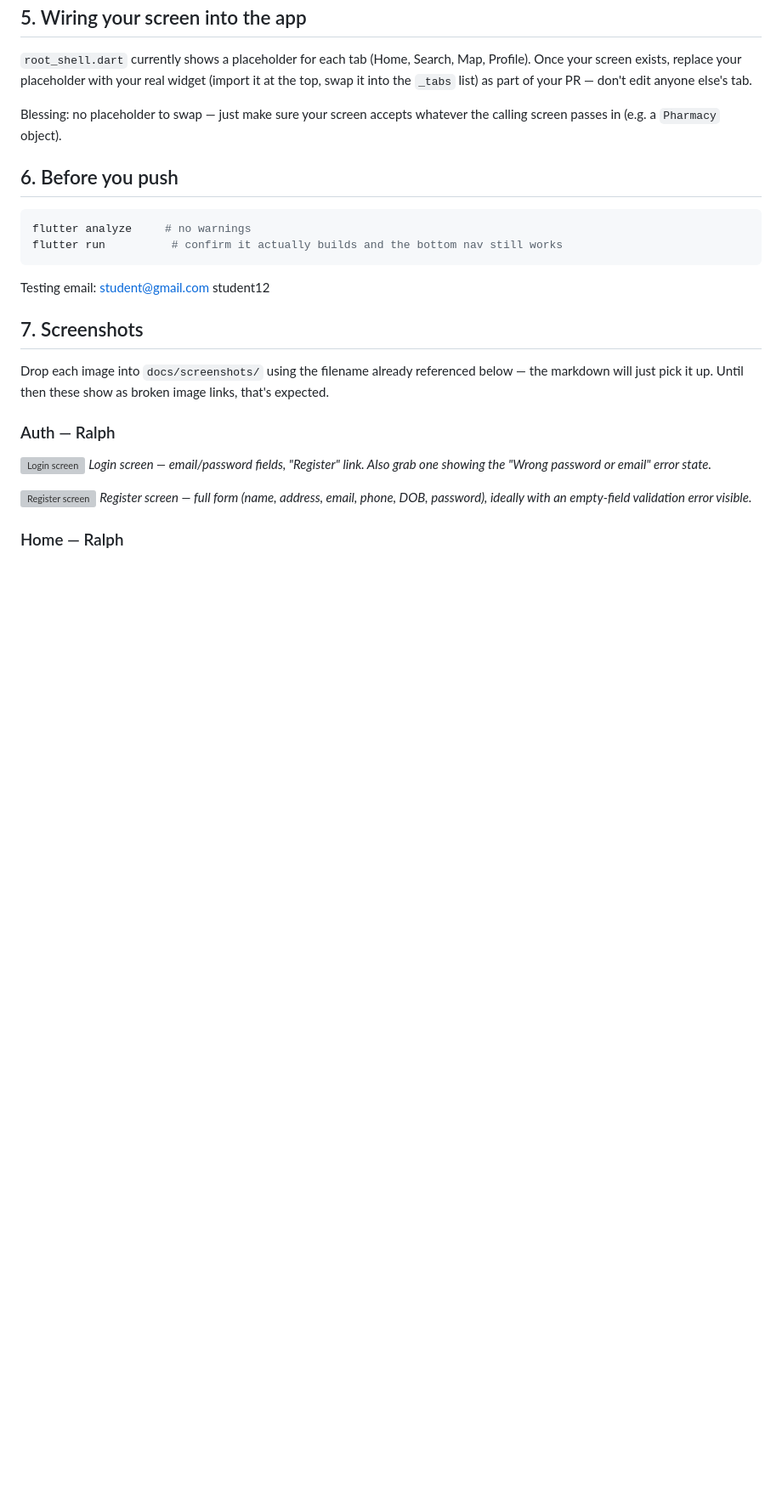
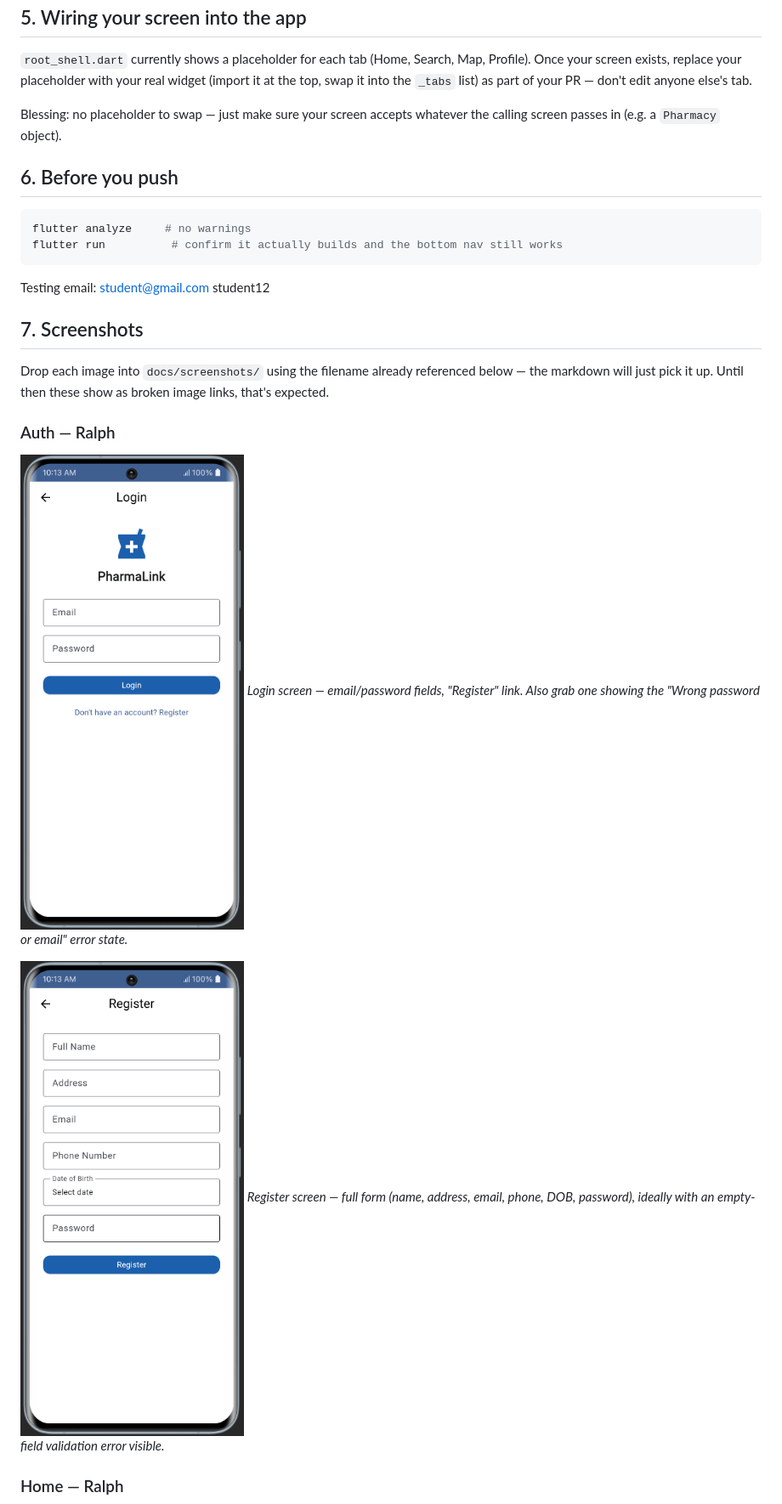
Before and after one commit to p-louis17/pharmalink, a Markdown page: README.md, the part around one of its changes. Shown at 85% size. Drawn GitHub-style; blank space fills up the shorter version; grey boxes are pictures that could not be loaded.

Commit message:
Fix image links in README
Updated image paths in README to point to new locations.

```diff
--- a/README.md
+++ b/README.md
@@ -80,10 +80,10 @@ Drop each image into `docs/screenshots/` using the filename already referenced b
 
 ### Auth — Ralph
 
-![Login screen](docs/screenshots/login.png)
+![Login screen](docs/login.png)
 *Login screen — email/password fields, "Register" link. Also grab one showing the "Wrong password or email" error state.*
 
-![Register screen](docs/screenshots/register.png)
+![Register screen](docs/register.png)
 *Register screen — full form (name, address, email, phone, DOB, password), ideally with an empty-field validation error visible.*
 
 ### Home — Ralph
```
Also changed, not shown: other parts of README.md (+5 -5 lines).
